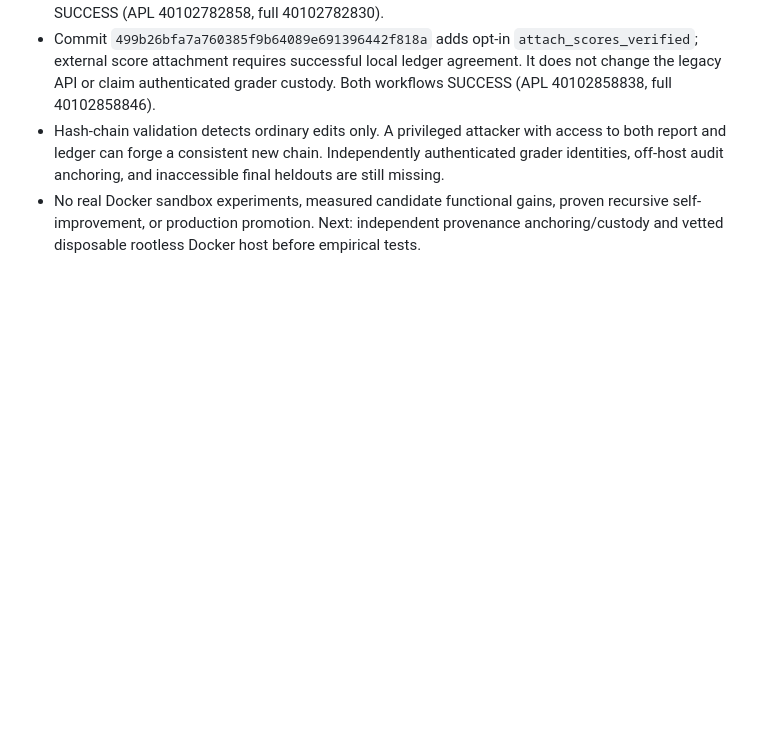
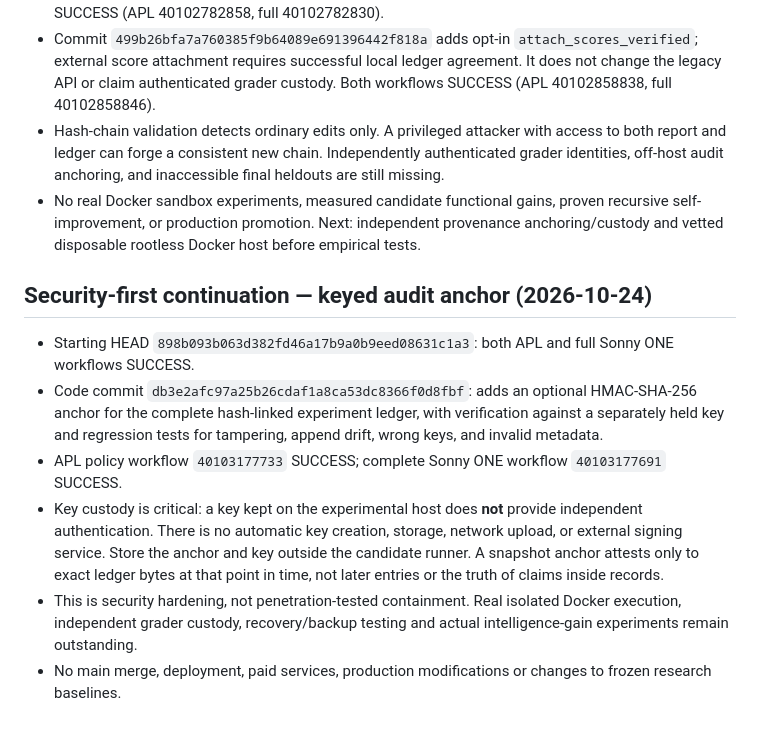
Before and after one commit to s58hjw2twn-netizen/Sonny2, a Markdown page: sonny_one/apl/DEVELOPMENT_LOG.md, the part around the change. Rendered like a GitHub page; blank space fills up the shorter version.

Commit message:
docs(apl): record HMAC provenance anchoring and passing CI

```diff
--- a/sonny_one/apl/DEVELOPMENT_LOG.md
+++ b/sonny_one/apl/DEVELOPMENT_LOG.md
@@ -199,3 +199,13 @@ Next blocker remains a disposable audited Linux Docker host, vetted hash-pinned
 - Commit `499b26bfa7a760385f9b64089e691396442f818a` adds opt-in `attach_scores_verified`; external score attachment requires successful local ledger agreement. It does not change the legacy API or claim authenticated grader custody. Both workflows SUCCESS (APL 40102858838, full 40102858846).
 - Hash-chain validation detects ordinary edits only. A privileged attacker with access to both report and ledger can forge a consistent new chain. Independently authenticated grader identities, off-host audit anchoring, and inaccessible final heldouts are still missing.
 - No real Docker sandbox experiments, measured candidate functional gains, proven recursive self-improvement, or production promotion. Next: independent provenance anchoring/custody and vetted disposable rootless Docker host before empirical tests.
+
+
+## Security-first continuation — keyed audit anchor (2026-10-24)
+
+- Starting HEAD `898b093b063d382fd46a17b9a0b9eed08631c1a3`: both APL and full Sonny ONE workflows SUCCESS.
+- Code commit `db3e2afc97a25b26cdaf1a8ca53dc8366f0d8fbf`: adds an optional HMAC-SHA-256 anchor for the complete hash-linked experiment ledger, with verification against a separately held key and regression tests for tampering, append drift, wrong keys, and invalid metadata.
+- APL policy workflow `40103177733` SUCCESS; complete Sonny ONE workflow `40103177691` SUCCESS.
+- Key custody is critical: a key kept on the experimental host does **not** provide independent authentication. There is no automatic key creation, storage, network upload, or external signing service. Store the anchor and key outside the candidate runner. A snapshot anchor attests only to exact ledger bytes at that point in time, not later entries or the truth of claims inside records.
+- This is security hardening, not penetration-tested containment. Real isolated Docker execution, independent grader custody, recovery/backup testing and actual intelligence-gain experiments remain outstanding.
+- No main merge, deployment, paid services, production modifications or changes to frozen research baselines.
```
